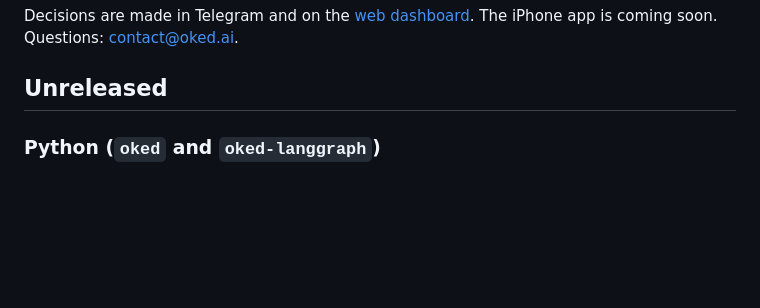
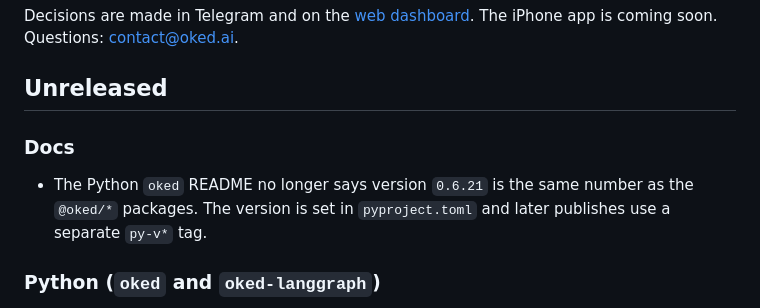
Before and after one commit to oked-ai/oked-sdk, a Markdown page: CHANGELOG.md, the part around the change. GitHub-like rendering; blank space fills up the shorter version.

```diff
--- a/CHANGELOG.md
+++ b/CHANGELOG.md
@@ -5,6 +5,10 @@ All `@oked/*` packages share one version. This file notes behavior changes that
 Decisions are made in Telegram and on the [web dashboard](https://oked.ai/dashboard). The iPhone app is coming soon. Questions: [contact@oked.ai](mailto:contact@oked.ai).
 
 ## Unreleased
+
+### Docs
+
+- The Python `oked` README no longer says version `0.6.21` is the same number as the `@oked/*` packages. The version is set in `pyproject.toml` and later publishes use a separate `py-v*` tag.
 
 ### Python (`oked` and `oked-langgraph`)
 
```
Also changed, not shown: python/oked/README.md (+1 -1 lines).
